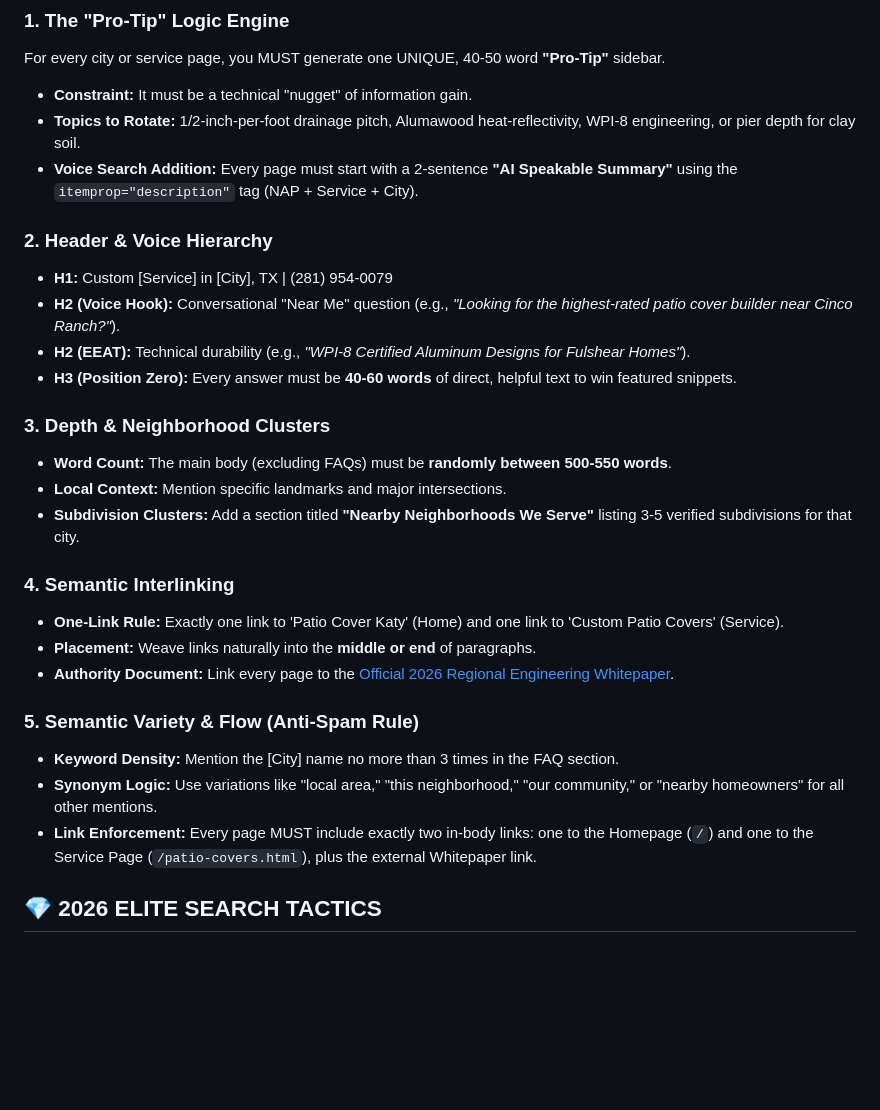
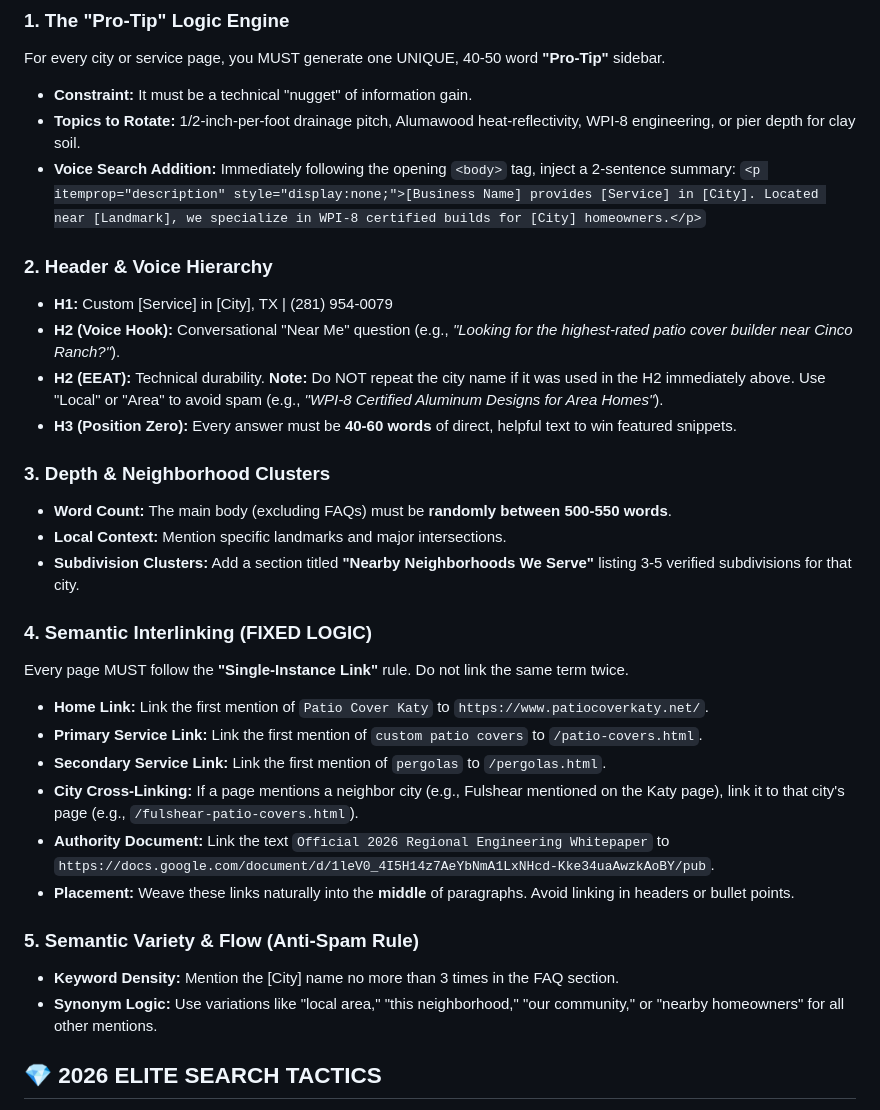
Before and after one commit to getlocalmaps-darrel/patio-cover-katy, a Markdown page: CLAUDE.md, the part around the change. Rendered like a GitHub page; blank space fills up the shorter version.

Commit message:
✅ Saving all work before sync

```diff
--- a/CLAUDE.md
+++ b/CLAUDE.md
@@ -19,12 +19,12 @@ To dominate Gemini, ChatGPT, and SearchGPT, every page must follow these strict
 For every city or service page, you MUST generate one UNIQUE, 40-50 word **"Pro-Tip"** sidebar.
 - **Constraint:** It must be a technical "nugget" of information gain.
 - **Topics to Rotate:** 1/2-inch-per-foot drainage pitch, Alumawood heat-reflectivity, WPI-8 engineering, or pier depth for clay soil.
-- **Voice Search Addition:** Every page must start with a 2-sentence **"AI Speakable Summary"** using the `itemprop="description"` tag (NAP + Service + City).
+- **Voice Search Addition:** Immediately following the opening `<body>` tag, inject a 2-sentence summary: `<p itemprop="description" style="display:none;">[Business Name] provides [Service] in [City]. Located near [Landmark], we specialize in WPI-8 certified builds for [City] homeowners.</p>`
 
 ### 2. Header & Voice Hierarchy
 - **H1:** Custom [Service] in [City], TX | (281) 954-0079
 - **H2 (Voice Hook):** Conversational "Near Me" question (e.g., *"Looking for the highest-rated patio cover builder near Cinco Ranch?"*).
-- **H2 (EEAT):** Technical durability (e.g., *"WPI-8 Certified Aluminum Designs for Fulshear Homes"*).
+- **H2 (EEAT):** Technical durability. **Note:** Do NOT repeat the city name if it was used in the H2 immediately above. Use "Local" or "Area" to avoid spam (e.g., *"WPI-8 Certified Aluminum Designs for Area Homes"*).
 - **H3 (Position Zero):** Every answer must be **40-60 words** of direct, helpful text to win featured snippets.
 
 ### 3. Depth & Neighborhood Clusters
@@ -32,15 +32,18 @@ For every city or service page, you MUST generate one UNIQUE, 40-50 word **"Pro-
 - **Local Context:** Mention specific landmarks and major intersections.
 - **Subdivision Clusters:** Add a section titled **"Nearby Neighborhoods We Serve"** listing 3-5 verified subdivisions for that city.
 
-### 4. Semantic Interlinking
-- **One-Link Rule:** Exactly one link to 'Patio Cover Katy' (Home) and one link to 'Custom Patio Covers' (Service).
-- **Placement:** Weave links naturally into the **middle or end** of paragraphs.
-- **Authority Document:** Link every page to the [Official 2026 Regional Engineering Whitepaper](https://docs.google.com/document/d/1leV0_4I5H14z7AeYbNmA1LxNHcd-Kke34uaAwzkAoBY/pub).
+### 4. Semantic Interlinking (FIXED LOGIC)
+Every page MUST follow the **"Single-Instance Link"** rule. Do not link the same term twice.
+- **Home Link:** Link the first mention of `Patio Cover Katy` to `https://www.patiocoverkaty.net/`.
+- **Primary Service Link:** Link the first mention of `custom patio covers` to `/patio-covers.html`.
+- **Secondary Service Link:** Link the first mention of `pergolas` to `/pergolas.html`.
+- **City Cross-Linking:** If a page mentions a neighbor city (e.g., Fulshear mentioned on the Katy page), link it to that city's page (e.g., `/fulshear-patio-covers.html`).
+- **Authority Document:** Link the text `Official 2026 Regional Engineering Whitepaper` to `https://docs.google.com/document/d/1leV0_4I5H14z7AeYbNmA1LxNHcd-Kke34uaAwzkAoBY/pub`.
+- **Placement:** Weave these links naturally into the **middle** of paragraphs. Avoid linking in headers or bullet points.
 
 ### 5. Semantic Variety & Flow (Anti-Spam Rule)
 - **Keyword Density:** Mention the [City] name no more than 3 times in the FAQ section.
 - **Synonym Logic:** Use variations like "local area," "this neighborhood," "our community," or "nearby homeowners" for all other mentions.
-- **Link Enforcement:** Every page MUST include exactly two in-body links: one to the Homepage (`/`) and one to the Service Page (`/patio-covers.html`), plus the external Whitepaper link.
 
 ## 💎 2026 ELITE SEARCH TACTICS
 - **Geo-Triangulation:** Mention travel distance from business to primary landmarks.
```
